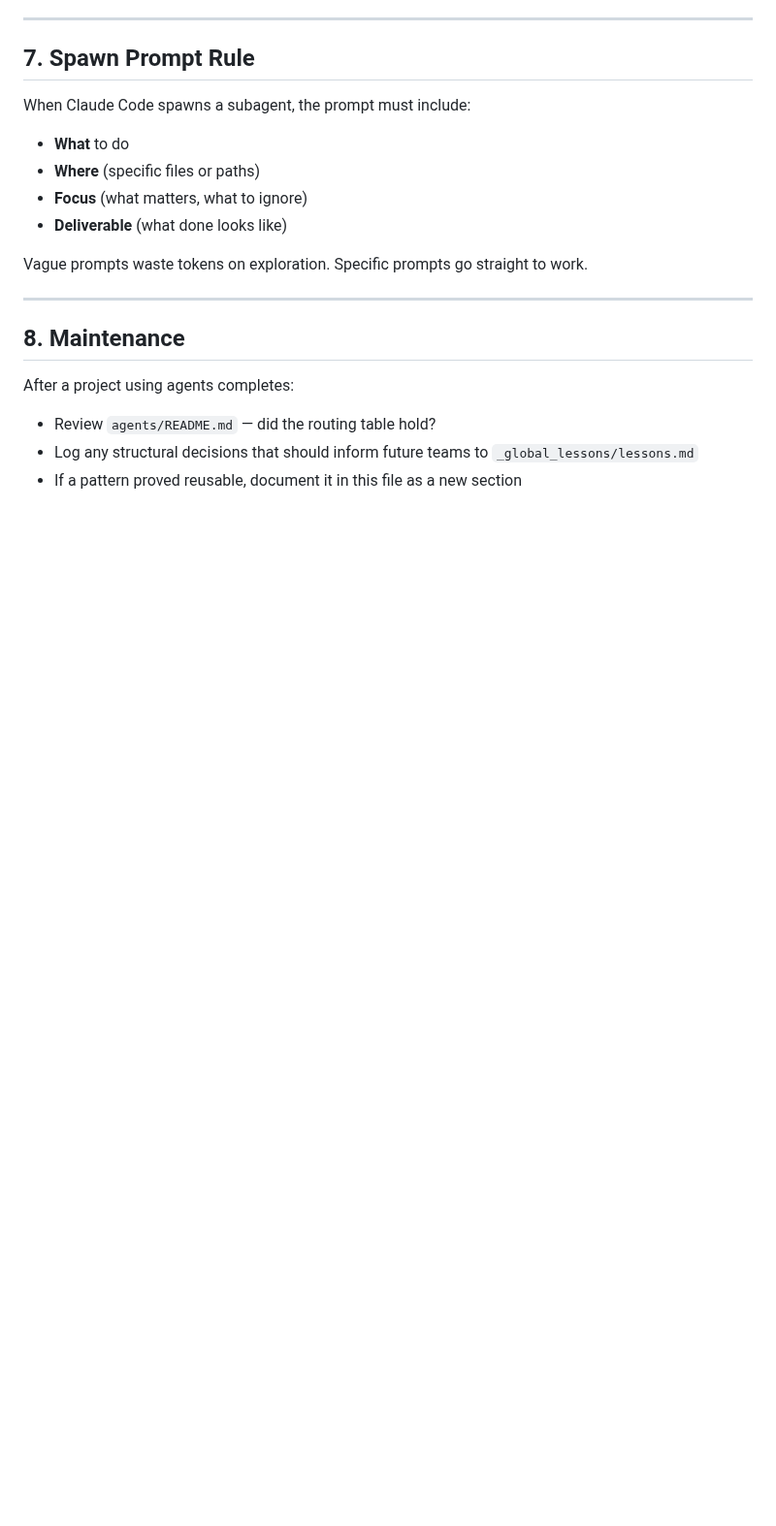
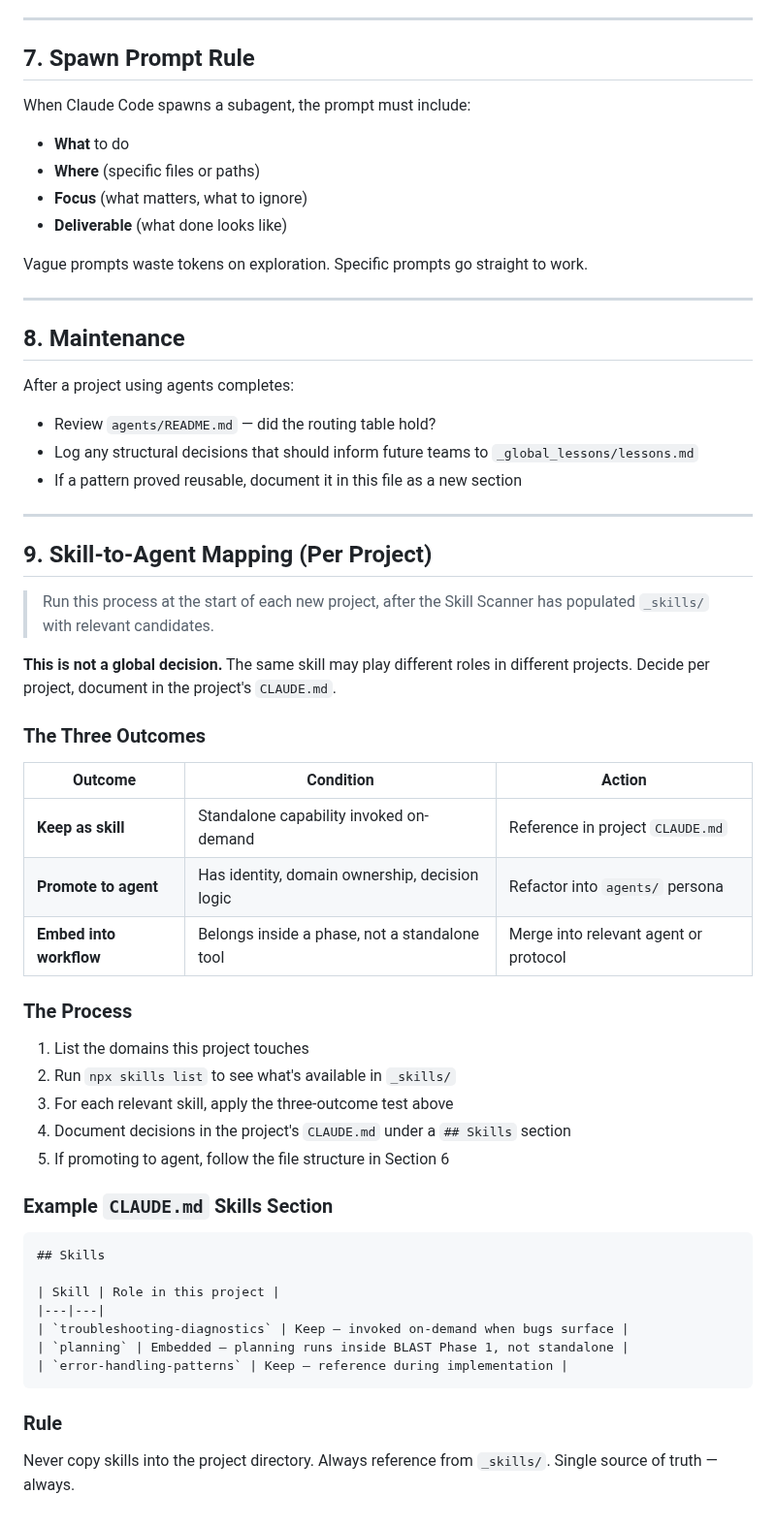
Before and after one commit to AG-2-0-projects-Hub/alfred-ingestor, a Markdown page: _protocols/AGENT_TEAM.md, the part around the change. Shown at 97% size. GitHub-like rendering; blank space fills up the shorter version.

Commit message:
Step 11: Skill-to-Agent mapping protocol + Skill Scanner trusted repos stub

````diff
--- a/_protocols/AGENT_TEAM.md
+++ b/_protocols/AGENT_TEAM.md
@@ -147,3 +147,44 @@ After a project using agents completes:
 - Log any structural decisions that should inform future teams to
   `_global_lessons/lessons.md`
 - If a pattern proved reusable, document it in this file as a new section
+
+---
+
+## 9. Skill-to-Agent Mapping (Per Project)
+
+> Run this process at the start of each new project, after the Skill Scanner
+> has populated `_skills/` with relevant candidates.
+
+**This is not a global decision.** The same skill may play different roles
+in different projects. Decide per project, document in the project's `CLAUDE.md`.
+
+### The Three Outcomes
+
+| Outcome | Condition | Action |
+|---|---|---|
+| **Keep as skill** | Standalone capability invoked on-demand | Reference in project `CLAUDE.md` |
+| **Promote to agent** | Has identity, domain ownership, decision logic | Refactor into `agents/` persona |
+| **Embed into workflow** | Belongs inside a phase, not a standalone tool | Merge into relevant agent or protocol |
+
+### The Process
+
+1. List the domains this project touches
+2. Run `npx skills list` to see what's available in `_skills/`
+3. For each relevant skill, apply the three-outcome test above
+4. Document decisions in the project's `CLAUDE.md` under a `## Skills` section
+5. If promoting to agent, follow the file structure in Section 6
+
+### Example `CLAUDE.md` Skills Section
+```markdown
+## Skills
+
+| Skill | Role in this project |
+|---|---|
+| `troubleshooting-diagnostics` | Keep — invoked on-demand when bugs surface |
+| `planning` | Embedded — planning runs inside BLAST Phase 1, not standalone |
+| `error-handling-patterns` | Keep — reference during implementation |
+```
+
+### Rule
+Never copy skills into the project directory. Always reference from `_skills/`.
+Single source of truth — always.
````
Also changed, not shown: GEMINI.md (+28 -1 lines), _skills/_scanner/trusted-repos.md (added, +50 -0 lines).
